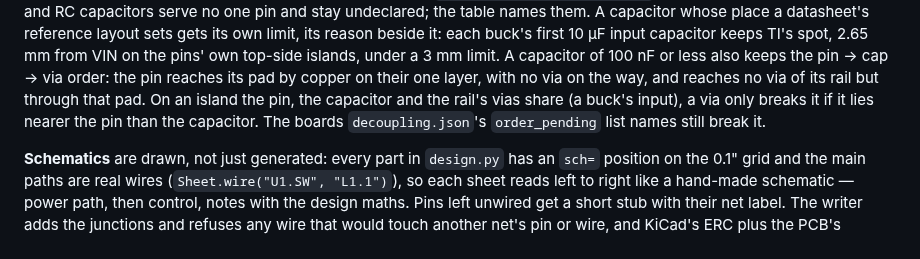
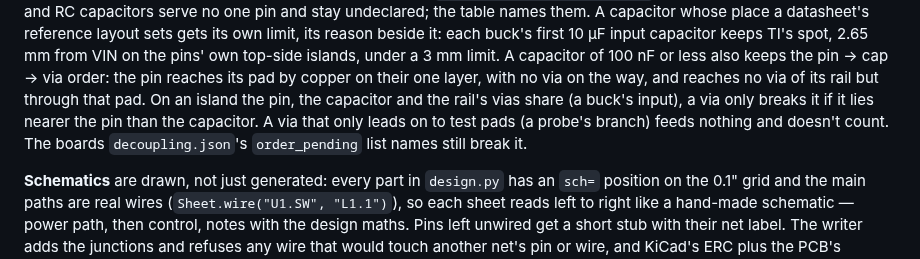
Before and after one commit to kartben/hw-testing-rack, a Markdown page: docs/electronics.md, the part around the change. Drawn GitHub-style.

Commit message:
Docs: the order check skips a via on a test pad's branch
The decoupling paragraph now says what dfc36f4 does: a via that only leads on to test pads feeds
nothing and doesn't break the pin → cap → via order.

Co-Authored-By: Claude Opus 5.5 <noreply@anthropic.com>

```diff
--- a/docs/electronics.md
+++ b/docs/electronics.md
@@ -45,8 +45,10 @@ own top-side islands, under a 3 mm limit.  A capacitor of 100 nF or less also ke
 pin → cap → via order: the pin reaches its pad by copper on their one layer,
 with no via on the way, and reaches no via of its rail but through that pad.
 On an island the pin, the capacitor and the rail's vias share (a buck's
-input), a via only breaks it if it lies nearer the pin than the capacitor.
-The boards `decoupling.json`'s `order_pending` list names still break it.
+input), a via only breaks it if it lies nearer the pin than the capacitor.  A
+via that only leads on to test pads (a probe's branch) feeds nothing and
+doesn't count.  The boards `decoupling.json`'s `order_pending` list names still
+break it.
 
 **Schematics** are drawn, not just generated: every part in `design.py` has
 an `sch=` position on the 0.1" grid and the main paths are real wires
```
